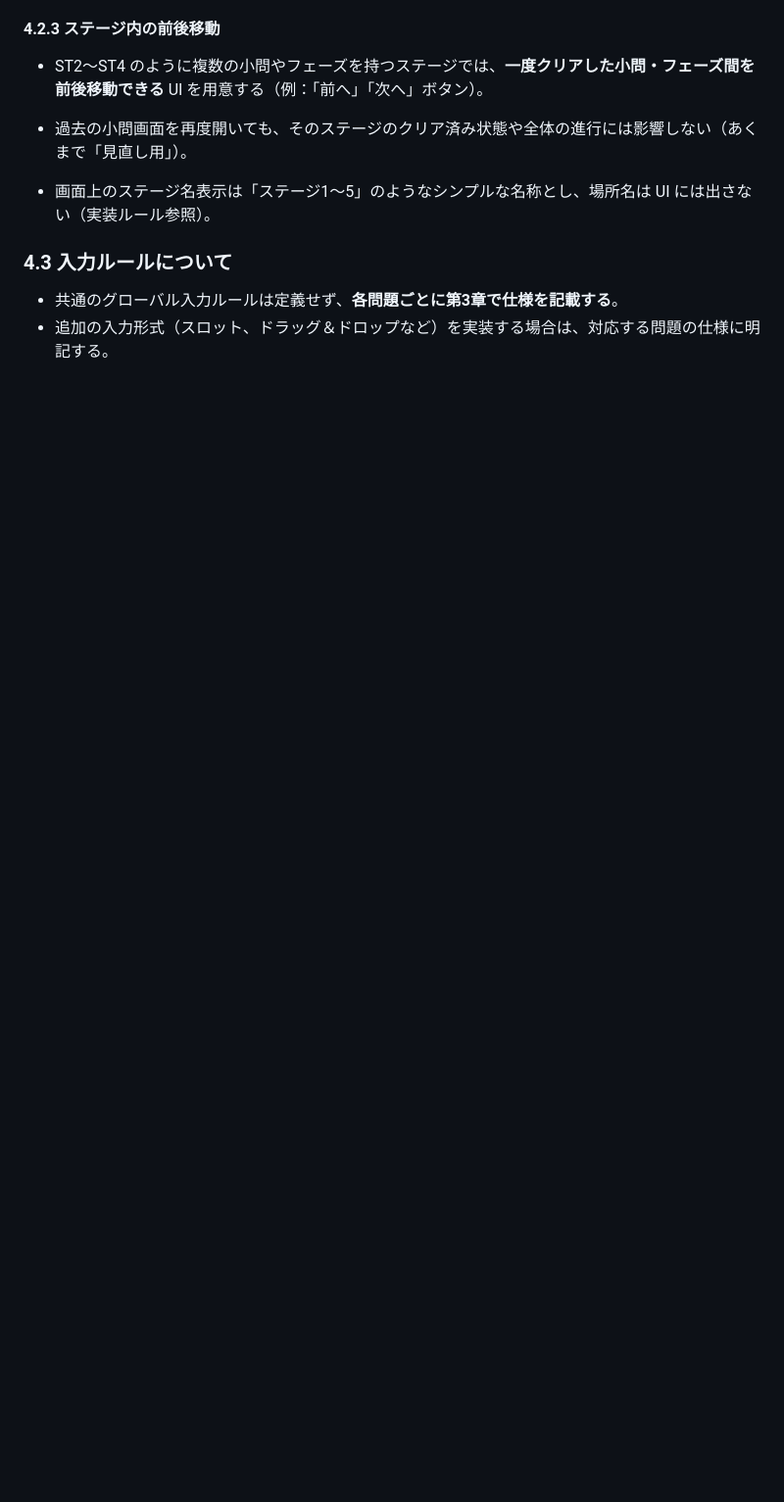
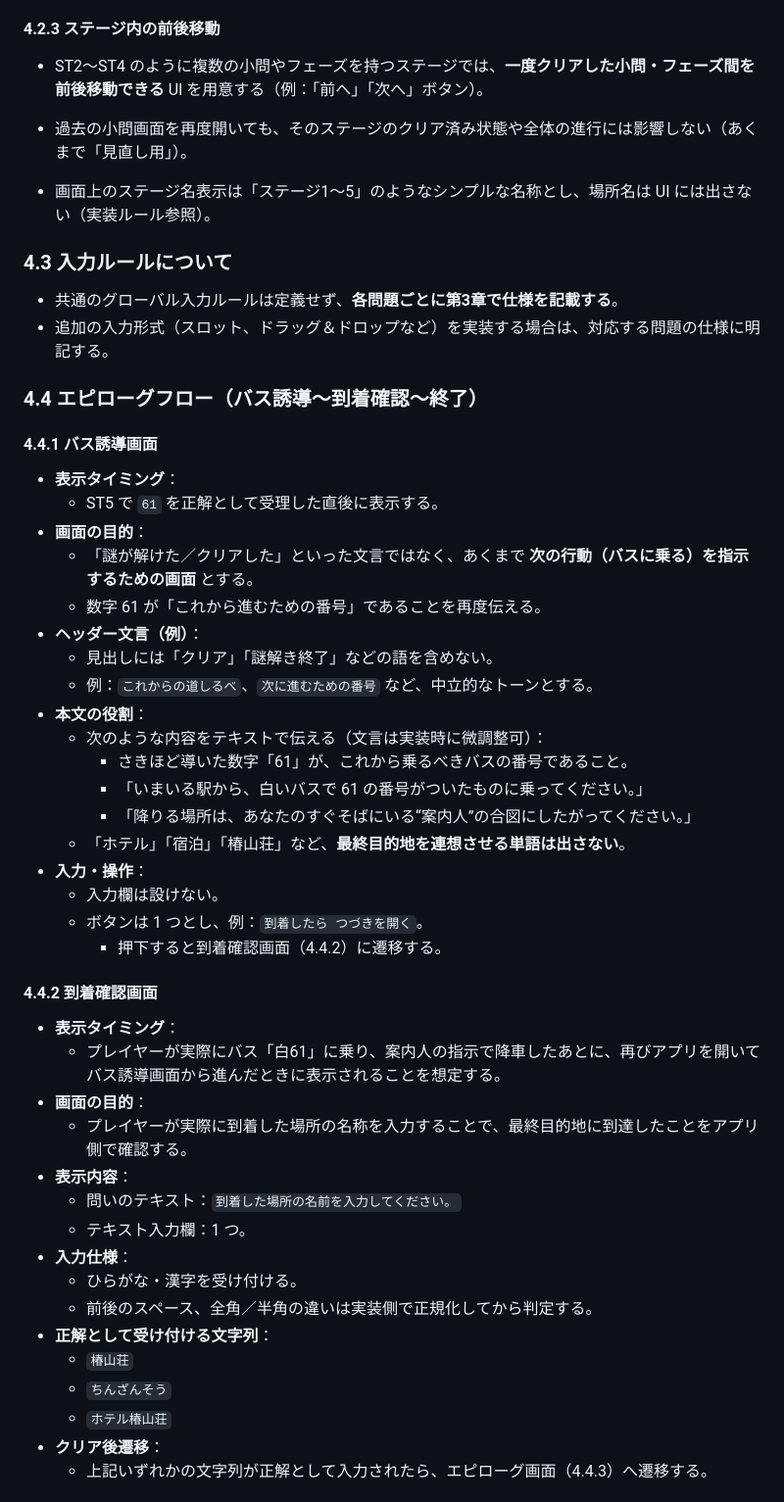
Before and after one commit to guntankoba/hydrangea, a Markdown page: AGENTS.md, the part around the change printed below. Shown: that part at 98% size. Rendered like a GitHub page; blank space fills up the shorter version.

Commit message:
エンディング仕様の追加

```diff
--- a/AGENTS.md
+++ b/AGENTS.md
@@ -591,3 +591,45 @@ interface StationCard {
 - 共通のグローバル入力ルールは定義せず、**各問題ごとに第3章で仕様を記載する**。
 - 追加の入力形式（スロット、ドラッグ＆ドロップなど）を実装する場合は、対応する問題の仕様に明記する。
 
+### 4.4 エピローグフロー（バス誘導〜到着確認〜終了）
+
+#### 4.4.1 バス誘導画面
+
+- **表示タイミング**：
+  - ST5 で `61` を正解として受理した直後に表示する。
+- **画面の目的**：
+  - 「謎が解けた／クリアした」といった文言ではなく、あくまで **次の行動（バスに乗る）を指示するための画面** とする。
+  - 数字 61 が「これから進むための番号」であることを再度伝える。
+- **ヘッダー文言（例）**：
+  - 見出しには「クリア」「謎解き終了」などの語を含めない。
+  - 例：`これからの道しるべ`、`次に進むための番号` など、中立的なトーンとする。
+- **本文の役割**：
+  - 次のような内容をテキストで伝える（文言は実装時に微調整可）：
+    - さきほど導いた数字「61」が、これから乗るべきバスの番号であること。
+    - 「いまいる駅から、白いバスで 61 の番号がついたものに乗ってください。」
+    - 「降りる場所は、あなたのすぐそばにいる“案内人”の合図にしたがってください。」
+  - 「ホテル」「宿泊」「椿山荘」など、**最終目的地を連想させる単語は出さない**。
+- **入力・操作**：
+  - 入力欄は設けない。
+  - ボタンは 1 つとし、例：`到着したら つづきを開く`。
+    - 押下すると到着確認画面（4.4.2）に遷移する。
+
+#### 4.4.2 到着確認画面
+
+- **表示タイミング**：
+  - プレイヤーが実際にバス「白61」に乗り、案内人の指示で降車したあとに、再びアプリを開いてバス誘導画面から進んだときに表示されることを想定する。
+- **画面の目的**：
+  - プレイヤーが実際に到着した場所の名称を入力することで、最終目的地に到達したことをアプリ側で確認する。
+- **表示内容**：
+  - 問いのテキスト：`到着した場所の名前を入力してください。`
+  - テキスト入力欄：1 つ。
+- **入力仕様**：
+  - ひらがな・漢字を受け付ける。
+  - 前後のスペース、全角／半角の違いは実装側で正規化してから判定する。
+- **正解として受け付ける文字列**：
+  - `椿山荘`
+  - `ちんざんそう`
+  - `ホテル椿山荘`
+- **クリア後遷移**：
+  - 上記いずれかの文字列が正解として入力されたら、エピローグ画面（4.4.3）へ遷移する。
+
```
Also changed, not shown: other parts of AGENTS.md (+22 -0 lines).
